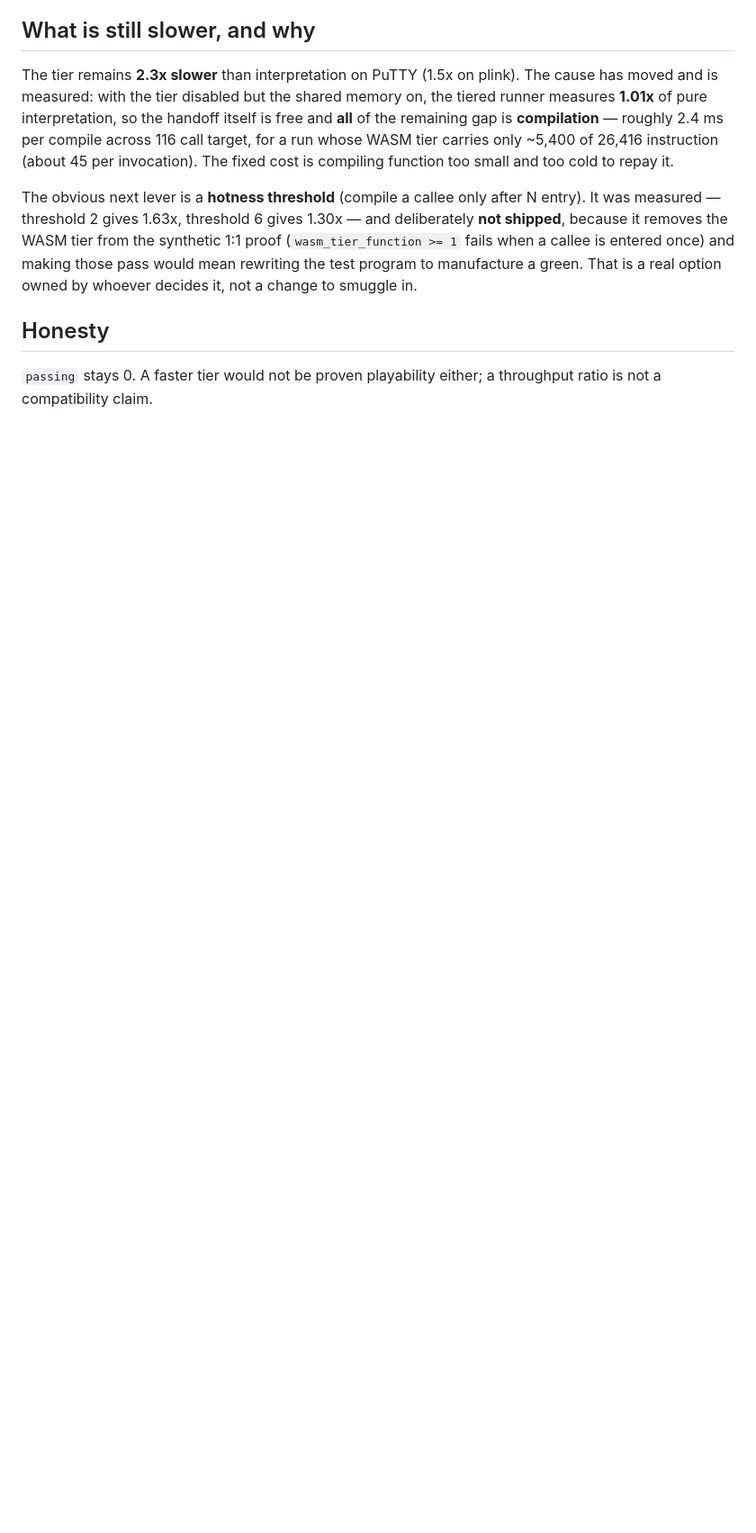
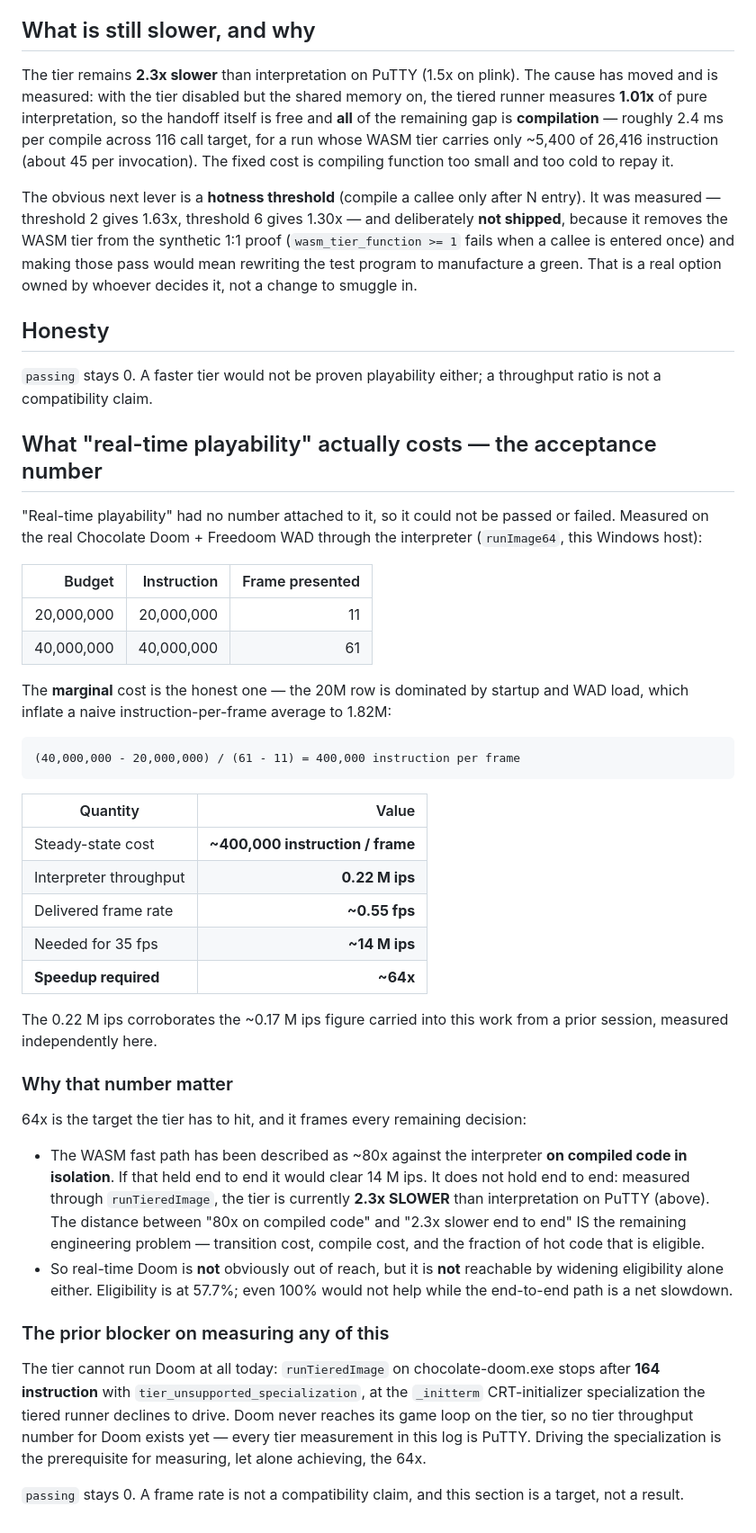
Before and after one commit to bygelo/BPTK, a Markdown page: doc/tier-throughput-log.md, the part around the change. Shown at 90% size. Drawn GitHub-style; blank space fills up the shorter version.

Commit message:
doc: derive the acceptance number for real-time playability
"Real-time playability" carried no number, so it could not be passed or failed.
Measured on real Chocolate Doom + Freedoom through the interpreter: 20M
instruction present 11 frame, 40M present 61. The marginal cost is the honest
one, because the first 20M is dominated by startup and WAD load and inflates a
naive average to 1.82M instruction/frame:

  (40M - 20M) / (61 - 11) = 400,000 instruction per frame

So steady state is ~400k instruction/frame at 0.22 M ips = ~0.55 fps, and 35 fps
needs ~14 M ips: a ~64x speedup. The 0.22 M ips independently corroborates the
~0.17 M ips figure carried in from a prior session.

Why it matter: the WASM fast path has been described as ~80x on compiled code in
isolation, which would clear 14 M ips -- but end to end the tier measures 2.3x
SLOWER than interpretation. The distance between those two statements is the
whole remaining engineering problem, and it is not closed by widening
eligibility: at 57.7% eligible, even 100% would not help while the end-to-end
path is a net slowdown.

Also records the prerequisite: the tier could not run Doom at all, stopping
after 164 instruction at the _initterm specialization, so every tier number in
this log is PuTTY and no Doom tier throughput existed to measure.

passing stays 0. A frame rate is a target here, not a result, and not a
compatibility claim.

````diff
--- a/doc/tier-throughput-log.md
+++ b/doc/tier-throughput-log.md
@@ -105,3 +105,59 @@ That is a real option owned by whoever decides it, not a change to smuggle in.
 
 `passing` stays 0. A faster tier would not be proven playability either; a
 throughput ratio is not a compatibility claim.
+
+## What "real-time playability" actually costs — the acceptance number
+
+"Real-time playability" had no number attached to it, so it could not be passed
+or failed. Measured on the real Chocolate Doom + Freedoom WAD through the
+interpreter (`runImage64`, this Windows host):
+
+| Budget | Instruction | Frame presented |
+| ---: | ---: | ---: |
+| 20,000,000 | 20,000,000 | 11 |
+| 40,000,000 | 40,000,000 | 61 |
+
+The **marginal** cost is the honest one — the 20M row is dominated by startup and
+WAD load, which inflate a naive instruction-per-frame average to 1.82M:
+
+```text
+(40,000,000 - 20,000,000) / (61 - 11) = 400,000 instruction per frame
+```
+
+| Quantity | Value |
+| --- | ---: |
+| Steady-state cost | **~400,000 instruction / frame** |
+| Interpreter throughput | **0.22 M ips** |
+| Delivered frame rate | **~0.55 fps** |
+| Needed for 35 fps | **~14 M ips** |
+| **Speedup required** | **~64x** |
+
+The 0.22 M ips corroborates the ~0.17 M ips figure carried into this work from a
+prior session, measured independently here.
+
+### Why that number matter
+
+64x is the target the tier has to hit, and it frames every remaining decision:
+
+- The WASM fast path has been described as ~80x against the interpreter **on
+  compiled code in isolation**. If that held end to end it would clear 14 M ips.
+  It does not hold end to end: measured through `runTieredImage`, the tier is
+  currently **2.3x SLOWER** than interpretation on PuTTY (above). The distance
+  between "80x on compiled code" and "2.3x slower end to end" IS the remaining
+  engineering problem — transition cost, compile cost, and the fraction of hot
+  code that is eligible.
+- So real-time Doom is **not** obviously out of reach, but it is **not** reachable
+  by widening eligibility alone either. Eligibility is at 57.7%; even 100% would
+  not help while the end-to-end path is a net slowdown.
+
+### The prior blocker on measuring any of this
+
+The tier cannot run Doom at all today: `runTieredImage` on chocolate-doom.exe
+stops after **164 instruction** with `tier_unsupported_specialization`, at the
+`_initterm` CRT-initializer specialization the tiered runner declines to drive.
+Doom never reaches its game loop on the tier, so no tier throughput number for
+Doom exists yet — every tier measurement in this log is PuTTY. Driving the
+specialization is the prerequisite for measuring, let alone achieving, the 64x.
+
+`passing` stays 0. A frame rate is not a compatibility claim, and this section
+is a target, not a result.
````
